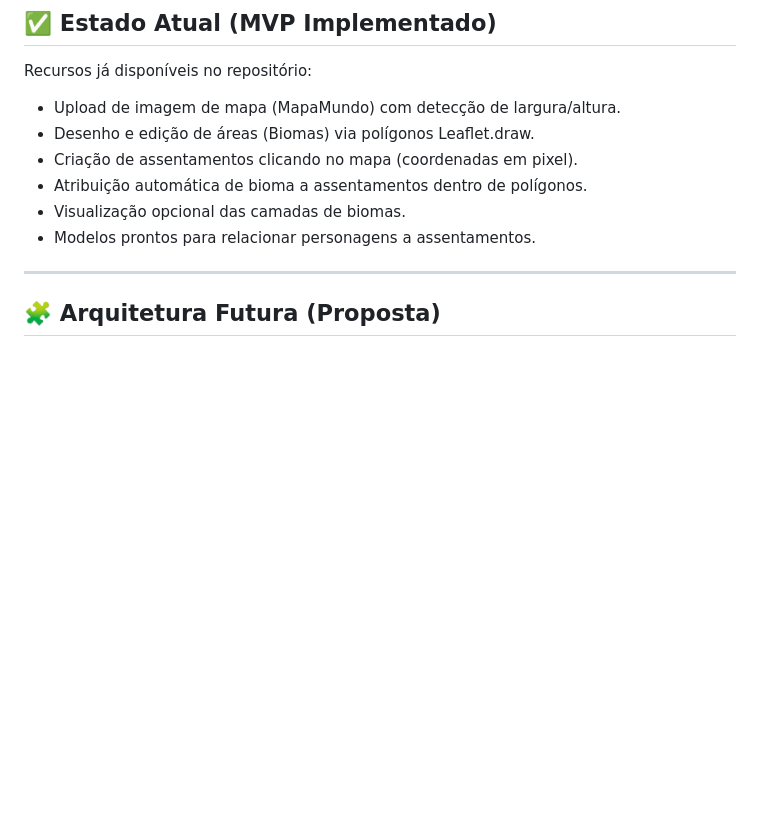
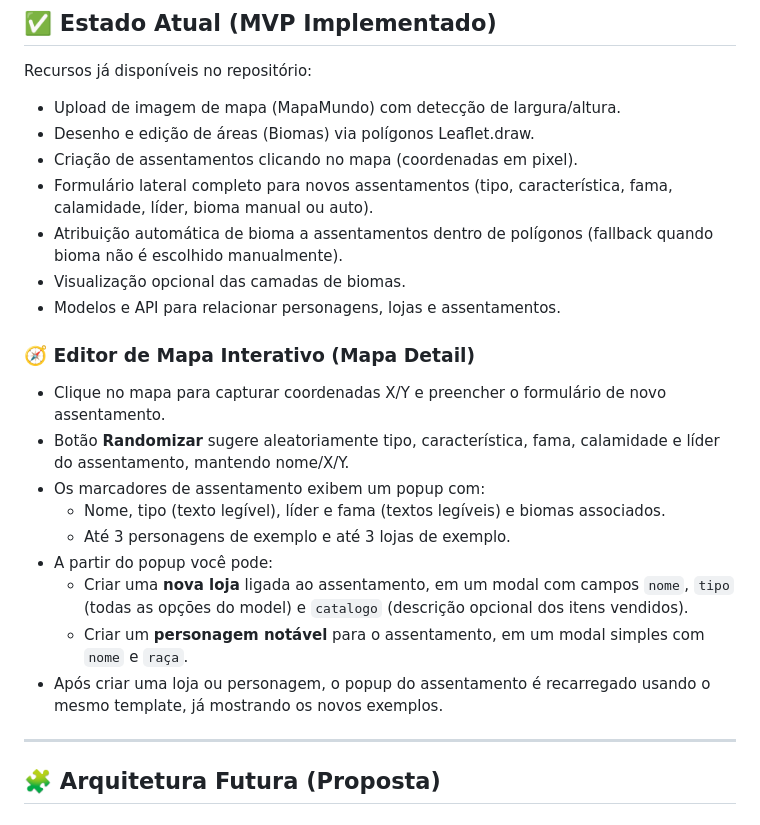
Before and after one commit to Mablemb/living-map, a Markdown page: README.md, the part around the change. Drawn GitHub-style; blank space fills up the shorter version.

```diff
--- a/README.md
+++ b/README.md
@@ -20,9 +20,21 @@ Recursos já disponíveis no repositório:
 - Upload de imagem de mapa (MapaMundo) com detecção de largura/altura.
 - Desenho e edição de áreas (Biomas) via polígonos Leaflet.draw.
 - Criação de assentamentos clicando no mapa (coordenadas em pixel).
-- Atribuição automática de bioma a assentamentos dentro de polígonos.
+- Formulário lateral completo para novos assentamentos (tipo, característica, fama, calamidade, líder, bioma manual ou auto).
+- Atribuição automática de bioma a assentamentos dentro de polígonos (fallback quando bioma não é escolhido manualmente).
 - Visualização opcional das camadas de biomas.
-- Modelos prontos para relacionar personagens a assentamentos.
+- Modelos e API para relacionar personagens, lojas e assentamentos.
+
+### 🧭 Editor de Mapa Interativo (Mapa Detail)
+- Clique no mapa para capturar coordenadas X/Y e preencher o formulário de novo assentamento.
+- Botão **Randomizar** sugere aleatoriamente tipo, característica, fama, calamidade e líder do assentamento, mantendo nome/X/Y.
+- Os marcadores de assentamento exibem um popup com:
+  - Nome, tipo (texto legível), líder e fama (textos legíveis) e biomas associados.
+  - Até 3 personagens de exemplo e até 3 lojas de exemplo.
+- A partir do popup você pode:
+  - Criar uma **nova loja** ligada ao assentamento, em um modal com campos `nome`, `tipo` (todas as opções do model) e `catalogo` (descrição opcional dos itens vendidos).
+  - Criar um **personagem notável** para o assentamento, em um modal simples com `nome` e `raça`.
+- Após criar uma loja ou personagem, o popup do assentamento é recarregado usando o mesmo template, já mostrando os novos exemplos.
 
 ---
 ## 🧩 Arquitetura Futura (Proposta)
```
